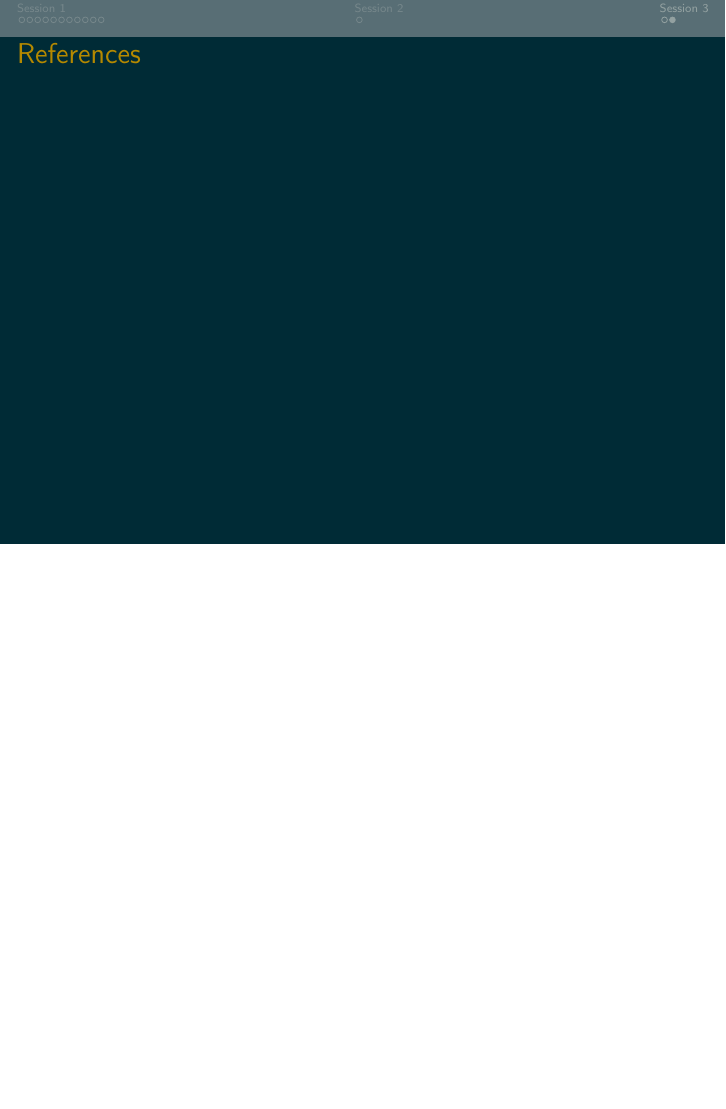
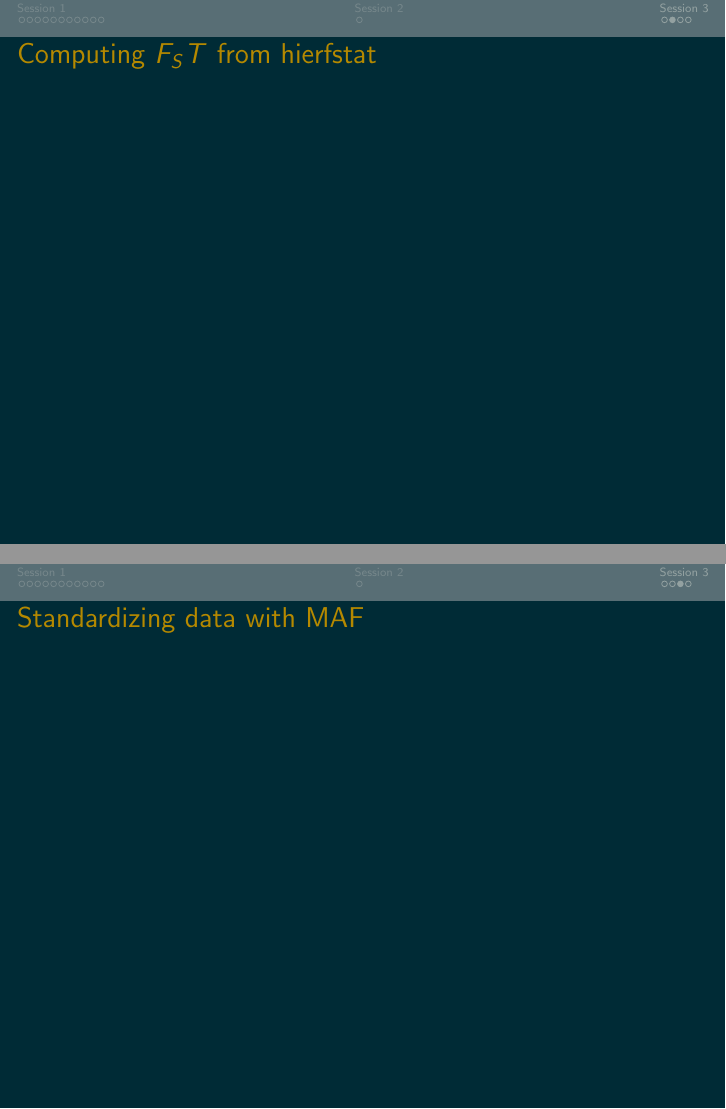
Before and after one commit to cfriedline/congen2015, LaTeX slides (slides/slides.tex, which reads slides/scratch.tex): page 16 of 16 before the commit and pages 16 and 17 of 18 after it, the two joined at a grey line, the shorter picture padded with empty space. Compiled offline with pdfLaTeX.

Commit message:
add scratch file for collecting ideas

```diff
--- /dev/null
+++ b/slides/scratch.tex
@@ -0,0 +1,7 @@
+\begin{frame}
+\frametitle{Computing $F_ST$ from hierfstat}
+\end{frame}
+
+\begin{frame}
+\frametitle{Standardizing data with MAF}
+\end{frame}
```
Also changed, not shown: slides/slides.tex (+1 -0 lines).
